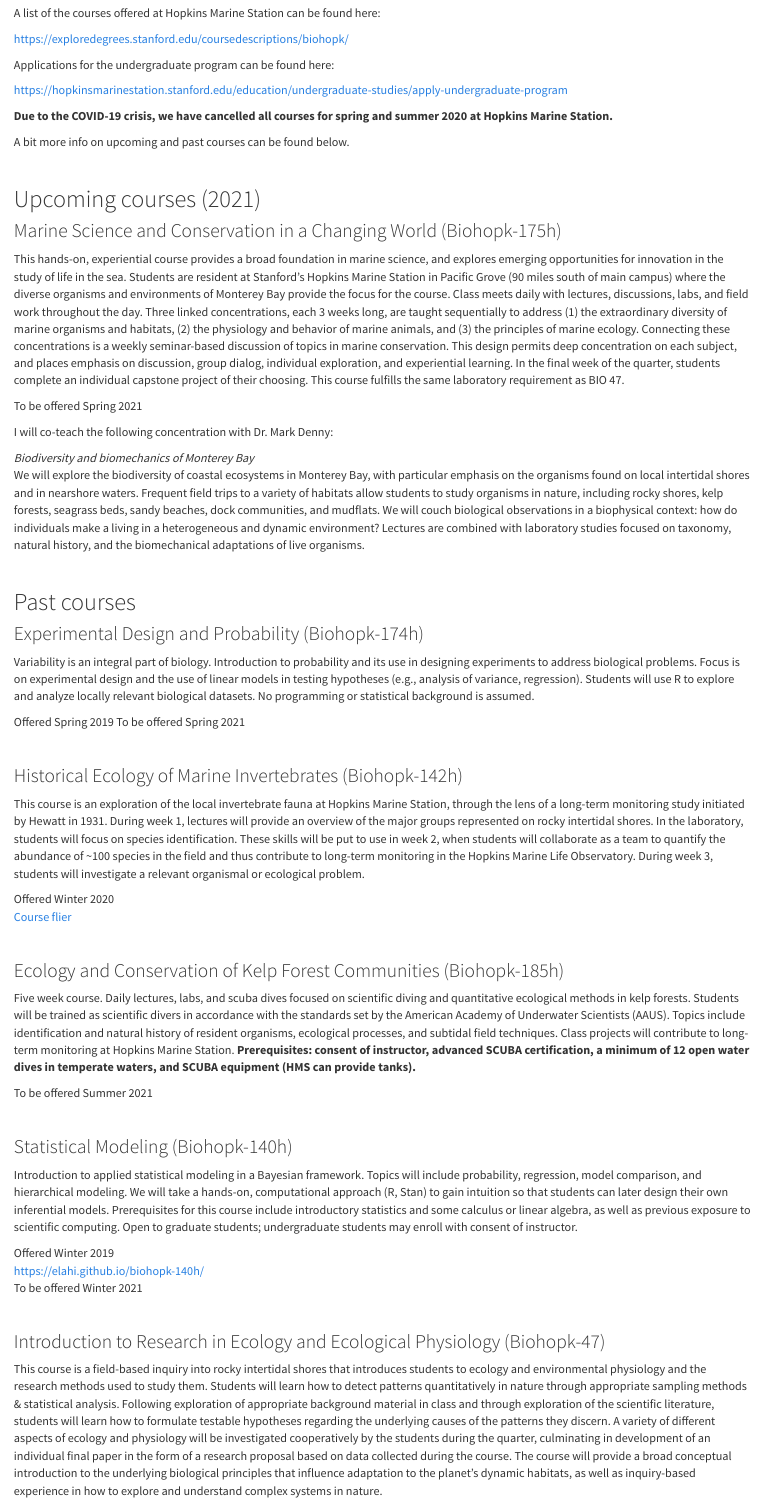
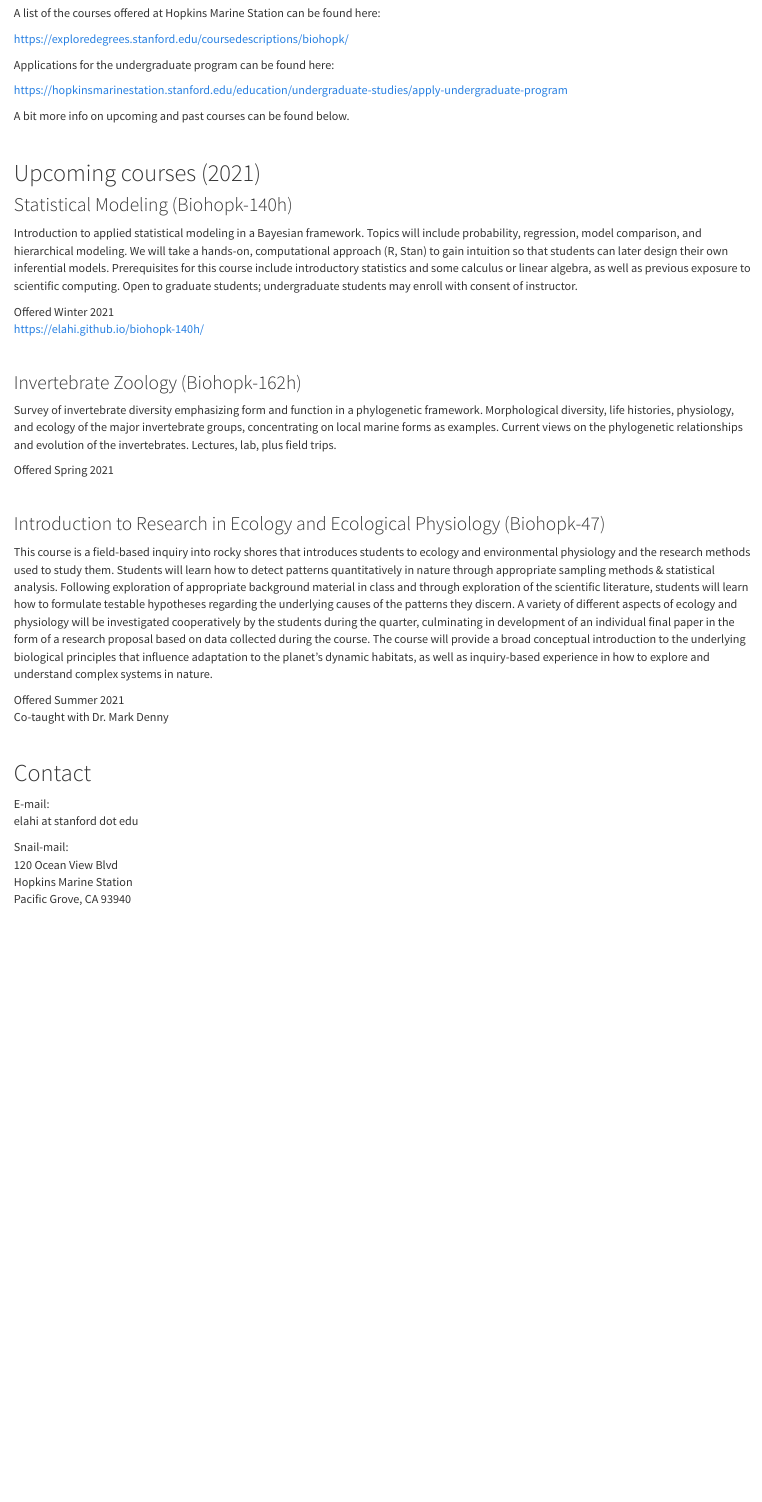
Before and after one commit to elahi/elahi.github.io, an R Markdown document (index.Rmd): the page in a window 1100 px wide, from 240 px down. The pictures show the output file index.html that the author committed with the source, opened offline; library style sheets and scripts come from the installed R packages.

Commit message:
updated website

```diff
--- a/index.Rmd
+++ b/index.Rmd
@@ -27,82 +27,87 @@
 
 [https://hopkinsmarinestation.stanford.edu/education/undergraduate-studies/apply-undergraduate-program](https://hopkinsmarinestation.stanford.edu/education/undergraduate-studies/apply-undergraduate-program)
 
-**Due to the COVID-19 crisis, we have cancelled all courses for spring and summer 2020 at Hopkins Marine Station.**
-
 A bit more info on upcoming and past courses can be found below.
 
 \
 
 ## Upcoming courses (2021)
 
-### Marine Science and Conservation in a Changing World (Biohopk-175h)
+### Statistical Modeling (Biohopk-140h)
 
-This hands-on, experiential course provides a broad foundation in marine science, and explores emerging opportunities for innovation in the study of life in the sea. Students are resident at Stanford's Hopkins Marine Station in Pacific Grove (90 miles south of main campus) where the diverse organisms and environments of Monterey Bay provide the focus for the course. Class meets daily with lectures, discussions, labs, and field work throughout the day. Three linked concentrations, each 3 weeks long, are taught sequentially to address (1) the extraordinary diversity of marine organisms and habitats, (2) the physiology and behavior of marine animals, and (3) the principles of marine ecology. Connecting these concentrations is a weekly seminar-based discussion of topics in marine conservation. This design permits deep concentration on each subject, and places emphasis on discussion, group dialog, individual exploration, and experiential learning. In the final week of the quarter, students complete an individual capstone project of their choosing. This course fulfills the same laboratory requirement as BIO 47.
+Introduction to applied statistical modeling in a Bayesian framework. Topics will include probability, regression, model comparison, and hierarchical modeling. We will take a hands-on, computational approach (R, Stan) to gain intuition so that students can later design their own inferential models. Prerequisites for this course include introductory statistics and some calculus or linear algebra, as well as previous exposure to scientific computing. Open to graduate students; undergraduate students may enroll with consent of instructor.
 
-To be offered Spring 2021
-
-I will co-teach the following concentration with Dr. Mark Denny:
-
-*Biodiversity and biomechanics of Monterey Bay*
-We will explore the biodiversity of coastal ecosystems in Monterey Bay, with particular emphasis on the organisms found on local intertidal shores and in nearshore waters. Frequent field trips to a variety of habitats allow students to study organisms in nature, including rocky shores, kelp forests, seagrass beds, sandy beaches, dock communities, and mudflats. We will couch biological observations in a biophysical context: how do individuals make a living in a heterogeneous and dynamic environment? Lectures are combined with laboratory studies focused on taxonomy, natural history, and the biomechanical adaptations of live organisms.
+Offered Winter 2021
+[https://elahi.github.io/biohopk-140h/](https://elahi.github.io/biohopk-140h/)
 
 \
 
+### Invertebrate Zoology (Biohopk-162h)
 
-## Past courses
+Survey of invertebrate diversity emphasizing form and function in a phylogenetic framework. Morphological diversity, life histories, physiology, and ecology of the major invertebrate groups, concentrating on local marine forms as examples. Current views on the phylogenetic relationships and evolution of the invertebrates. Lectures, lab, plus field trips.
 
-### Experimental Design and Probability (Biohopk-174h)
-
-Variability is an integral part of biology. Introduction to probability and its use in designing experiments to address biological problems. Focus is on experimental design and the use of linear models in testing hypotheses (e.g., analysis of variance, regression). Students will use R to explore and analyze locally relevant biological datasets. No programming or statistical background is assumed.
-
-Offered Spring 2019
-To be offered Spring 2021
-<!-- [https://elahi.github.io/xdp/](https://elahi.github.io/xdp/) -->
+Offered Spring 2021
 
 \
 
-### Historical Ecology of Marine Invertebrates (Biohopk-142h)
+### Introduction to Research in Ecology and Ecological Physiology (Biohopk-47)
 
-This course is an exploration of the local invertebrate fauna at Hopkins Marine Station, through the lens of a long-term monitoring study initiated by Hewatt in 1931. During week 1, lectures will provide an overview of the major groups represented on rocky intertidal shores. In the laboratory, students will focus on species identification. These skills will be put to use in week 2, when students will collaborate as a team to quantify the abundance of ~100 species in the field and thus contribute to long-term monitoring in the Hopkins Marine Life Observatory. During week 3, students will investigate a relevant organismal or ecological problem.
+This course is a field-based inquiry into rocky shores that introduces students to ecology and environmental physiology and the research methods used to study them. Students will learn how to detect patterns quantitatively in nature through appropriate sampling methods & statistical analysis. Following exploration of appropriate background material in class and through exploration of the scientific literature, students will learn how to formulate testable hypotheses regarding the underlying causes of the patterns they discern. A variety of different aspects of ecology and physiology will be investigated cooperatively by the students during the quarter, culminating in development of an individual final paper in the form of a research proposal based on data collected during the course. The course will provide a broad conceptual introduction to the underlying biological principles that influence adaptation to the planet's dynamic habitats, as well as inquiry-based experience in how to explore and understand complex systems in nature.
 
-Offered Winter 2020
-[Course flier](images/biohopk_142_flier.pdf)
+Offered Summer 2021
+Co-taught with Dr. Mark Denny
 
 \
 
-### Ecology and Conservation of Kelp Forest Communities (Biohopk-185h)
+<!-- ### Marine Science and Conservation in a Changing World (Biohopk-175h) -->
 
-Five week course. Daily lectures, labs, and scuba dives focused on scientific diving and quantitative ecological methods in kelp forests. Students will be trained as scientific divers in accordance with the standards set by the American Academy of Underwater Scientists (AAUS). Topics include identification and natural history of resident organisms, ecological processes, and subtidal field techniques. Class projects will contribute to long-term monitoring at Hopkins Marine Station. **Prerequisites: consent of instructor, advanced SCUBA certification, a minimum of 12 open water dives in temperate waters, and SCUBA equipment (HMS can provide tanks).**
+<!-- This hands-on, experiential course provides a broad foundation in marine science, and explores emerging opportunities for innovation in the study of life in the sea. Students are resident at Stanford's Hopkins Marine Station in Pacific Grove (90 miles south of main campus) where the diverse organisms and environments of Monterey Bay provide the focus for the course. Class meets daily with lectures, discussions, labs, and field work throughout the day. Three linked concentrations, each 3 weeks long, are taught sequentially to address (1) the extraordinary diversity of marine organisms and habitats, (2) the physiology and behavior of marine animals, and (3) the principles of marine ecology. Connecting these concentrations is a weekly seminar-based discussion of topics in marine conservation. This design permits deep concentration on each subject, and places emphasis on discussion, group dialog, individual exploration, and experiential learning. In the final week of the quarter, students complete an individual capstone project of their choosing. This course fulfills the same laboratory requirement as BIO 47. -->
 
-To be offered Summer 2021
+<!-- To be offered Spring 2021    -->
+
+<!-- I will co-teach the following concentration with Dr. Mark Denny:  -->
+
+<!-- *Biodiversity and biomechanics of Monterey Bay*    -->
+<!-- We will explore the biodiversity of coastal ecosystems in Monterey Bay, with particular emphasis on the organisms found on local intertidal shores and in nearshore waters. Frequent field trips to a variety of habitats allow students to study organisms in nature, including rocky shores, kelp forests, seagrass beds, sandy beaches, dock communities, and mudflats. We will couch biological observations in a biophysical context: how do individuals make a living in a heterogeneous and dynamic environment? Lectures are combined with laboratory studies focused on taxonomy, natural history, and the biomechanical adaptations of live organisms.   -->
+
+<!-- \   -->
+
+
+<!-- ## Past courses -->
+
+<!-- ### Experimental Design and Probability (Biohopk-174h) -->
+
+<!-- Variability is an integral part of biology. Introduction to probability and its use in designing experiments to address biological problems. Focus is on experimental design and the use of linear models in testing hypotheses (e.g., analysis of variance, regression). Students will use R to explore and analyze locally relevant biological datasets. No programming or statistical background is assumed.  -->
+
+<!-- Offered Spring 2019  -->
+<!-- To be offered Spring 2021    -->
+<!-- [https://elahi.github.io/xdp/](https://elahi.github.io/xdp/) -->
+
+<!-- \   -->
+
+<!-- ### Historical Ecology of Marine Invertebrates (Biohopk-142h) -->
+
+<!-- This course is an exploration of the local invertebrate fauna at Hopkins Marine Station, through the lens of a long-term monitoring study initiated by Hewatt in 1931. During week 1, lectures will provide an overview of the major groups represented on rocky intertidal shores. In the laboratory, students will focus on species identification. These skills will be put to use in week 2, when students will collaborate as a team to quantify the abundance of ~100 species in the field and thus contribute to long-term monitoring in the Hopkins Marine Life Observatory. During week 3, students will investigate a relevant organismal or ecological problem.  -->
+
+<!-- Offered Winter 2020    -->
+<!-- [Course flier](images/biohopk_142_flier.pdf) -->
+
+<!-- \   -->
+
+<!-- ### Ecology and Conservation of Kelp Forest Communities (Biohopk-185h) -->
+
+<!-- Five week course. Daily lectures, labs, and scuba dives focused on scientific diving and quantitative ecological methods in kelp forests. Students will be trained as scientific divers in accordance with the standards set by the American Academy of Underwater Scientists (AAUS). Topics include identification and natural history of resident organisms, ecological processes, and subtidal field techniques. Class projects will contribute to long-term monitoring at Hopkins Marine Station. **Prerequisites: consent of instructor, advanced SCUBA certification, a minimum of 12 open water dives in temperate waters, and SCUBA equipment (HMS can provide tanks).** -->
+
+<!-- To be offered Summer 2021 -->
 
 <!-- *The dates for this course will be June 22-July 24, 2020. I will consider applications on a rolling basis starting on March 15, and the final deadline is April 15, 2020. The sooner you apply, the sooner you'll hear back.* -->
 
 <!-- [https://hopkinsmarinestation.stanford.edu/webforms/hopkins-summer-undergrad-application-form](https://hopkinsmarinestation.stanford.edu/webforms/hopkins-summer-undergrad-application-form) -->
 
-<!-- <img src="/images/KelpDiveFlyer2020_GradientOutline.png" alt="" width="800px"/>   -->
+<!-- <img src="/images/KelpDiveFlyer2020_GradientOutline.png" alt="" width="800px"/> -->
 
 
-\
-
-### Statistical Modeling (Biohopk-140h)
-
-Introduction to applied statistical modeling in a Bayesian framework. Topics will include probability, regression, model comparison, and hierarchical modeling. We will take a hands-on, computational approach (R, Stan) to gain intuition so that students can later design their own inferential models. Prerequisites for this course include introductory statistics and some calculus or linear algebra, as well as previous exposure to scientific computing. Open to graduate students; undergraduate students may enroll with consent of instructor.
-
-Offered Winter 2019
-[https://elahi.github.io/biohopk-140h/](https://elahi.github.io/biohopk-140h/)
-To be offered Winter 2021
-
-\
-
-### Introduction to Research in Ecology and Ecological Physiology (Biohopk-47)
-
-This course is a field-based inquiry into rocky intertidal shores that introduces students to ecology and environmental physiology and the research methods used to study them. Students will learn how to detect patterns quantitatively in nature through appropriate sampling methods & statistical analysis. Following exploration of appropriate background material in class and through exploration of the scientific literature, students will learn how to formulate testable hypotheses regarding the underlying causes of the patterns they discern. A variety of different aspects of ecology and physiology will be investigated cooperatively by the students during the quarter, culminating in development of an individual final paper in the form of a research proposal based on data collected during the course. The course will provide a broad conceptual introduction to the underlying biological principles that influence adaptation to the planet's dynamic habitats, as well as inquiry-based experience in how to explore and understand complex systems in nature.
-
-Offered Spring 2019
-Co-taught with Dr. Mark Denny.
-
-\
+<!-- \   -->
 
 
 ## Contact
```
Also changed, not shown: 02-Research.Rmd (+5 -0 lines), 02-Research.html, index.html.
